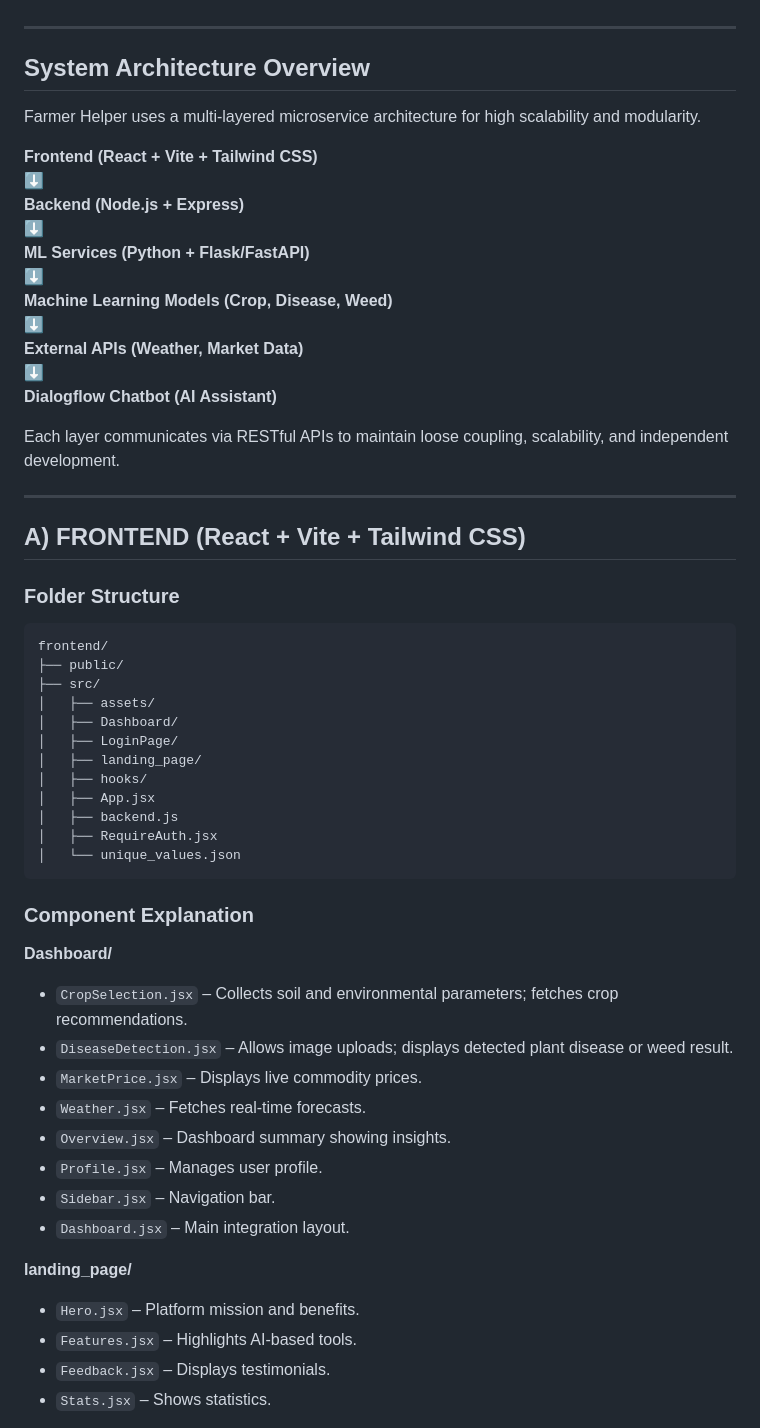
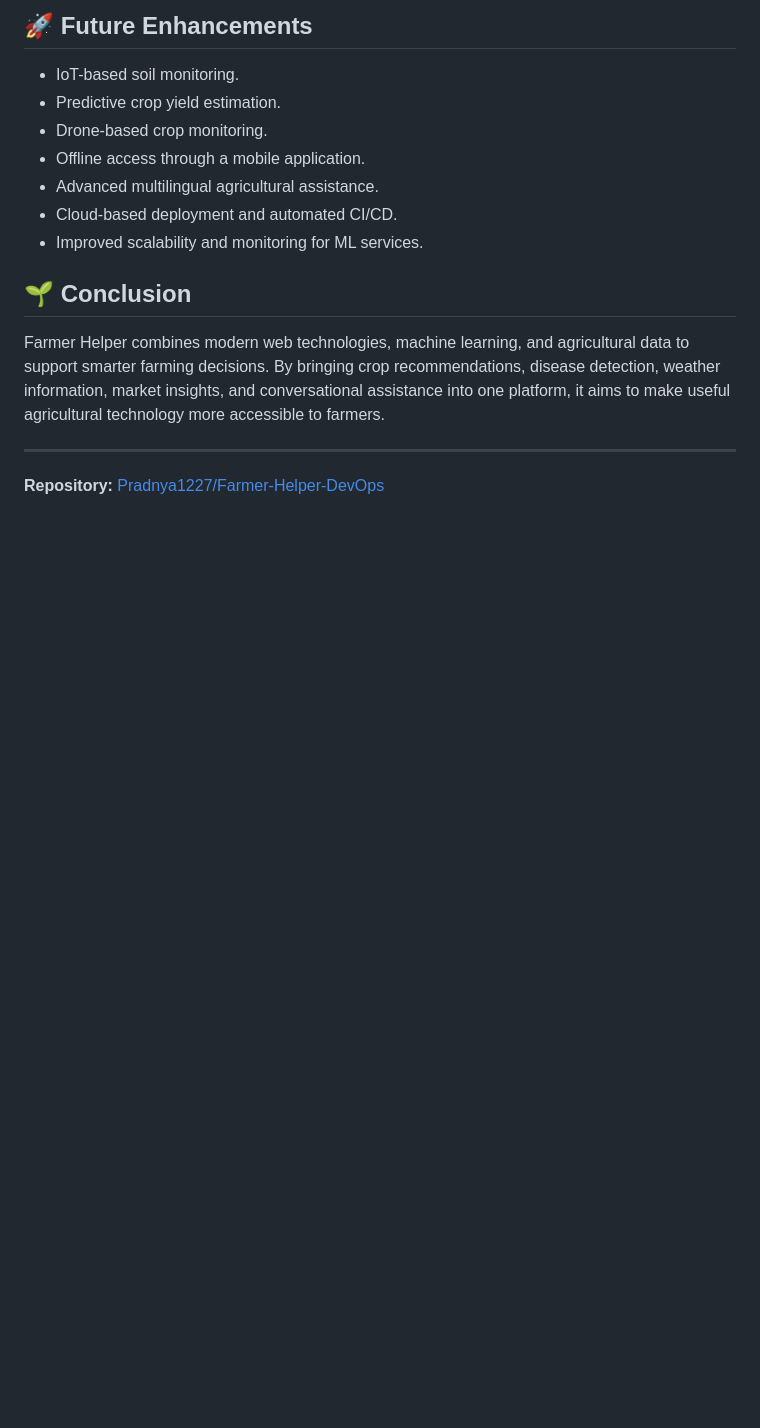
Before and after one commit to Pradnya1227/Farmer-Helper-DevOps, a Markdown page: upstream-devops/README.md, the part around one of its changes. Drawn GitHub-style; blank space fills up the shorter version.

````diff
--- a/upstream-devops/README.md
+++ b/upstream-devops/README.md
@@ -10,57 +270,18 @@ Across India, millions of farmers face challenges like unpredictable weather, pe
+## 🚀 Future Enhancements
+
+- IoT-based soil monitoring.
+- Predictive crop yield estimation.
+- Drone-based crop monitoring.
+- Offline access through a mobile application.
+- Advanced multilingual agricultural assistance.
+- Cloud-based deployment and automated CI/CD.
+- Improved scalability and monitoring for ML services.
+
+## 🌱 Conclusion
+
+Farmer Helper combines modern web technologies, machine learning, and agricultural data to support smarter farming decisions. By bringing crop recommendations, disease detection, weather information, market insights, and conversational assistance into one platform, it aims to make useful agricultural technology more accessible to farmers.
 
 ---
 
-## System Architecture Overview
-Farmer Helper uses a multi-layered microservice architecture for high scalability and modularity.
+**Repository:** [Pradnya1227/Farmer-Helper-DevOps](https://github.com/Pradnya1227/Farmer-Helper-DevOps)
 
-**Frontend (React + Vite + Tailwind CSS)**
-⬇
-**Backend (Node.js + Express)**
-⬇
-**ML Services (Python + Flask/FastAPI)**
-⬇
-**Machine Learning Models (Crop, Disease, Weed)**
-⬇
-**External APIs (Weather, Market Data)**
-⬇
-**Dialogflow Chatbot (AI Assistant)**
-
-Each layer communicates via RESTful APIs to maintain loose coupling, scalability, and independent development.
-
----
-
-## A) FRONTEND (React + Vite + Tailwind CSS)
-
-### Folder Structure
-```
-frontend/
-├── public/
-├── src/
-│   ├── assets/
-│   ├── Dashboard/
-│   ├── LoginPage/
-│   ├── landing_page/
-│   ├── hooks/
-│   ├── App.jsx
-│   ├── backend.js
-│   ├── RequireAuth.jsx
-│   └── unique_values.json
-```
-
-### Component Explanation
-**Dashboard/**
-- `CropSelection.jsx` – Collects soil and environmental parameters; fetches crop recommendations.
-- `DiseaseDetection.jsx` – Allows image uploads; displays detected plant disease or weed result.
-- `MarketPrice.jsx` – Displays live commodity prices.
-- `Weather.jsx` – Fetches real-time forecasts.
-- `Overview.jsx` – Dashboard summary showing insights.
-- `Profile.jsx` – Manages user profile.
-- `Sidebar.jsx` – Navigation bar.
-- `Dashboard.jsx` – Main integration layout.
-
-**landing_page/**
-- `Hero.jsx` – Platform mission and benefits.
-- `Features.jsx` – Highlights AI-based tools.
-- `Feedback.jsx` – Displays testimonials.
-- `Stats.jsx` – Shows statistics.
-
````
Also changed, not shown: other parts of upstream-devops/README.md (+268 -141 lines).
